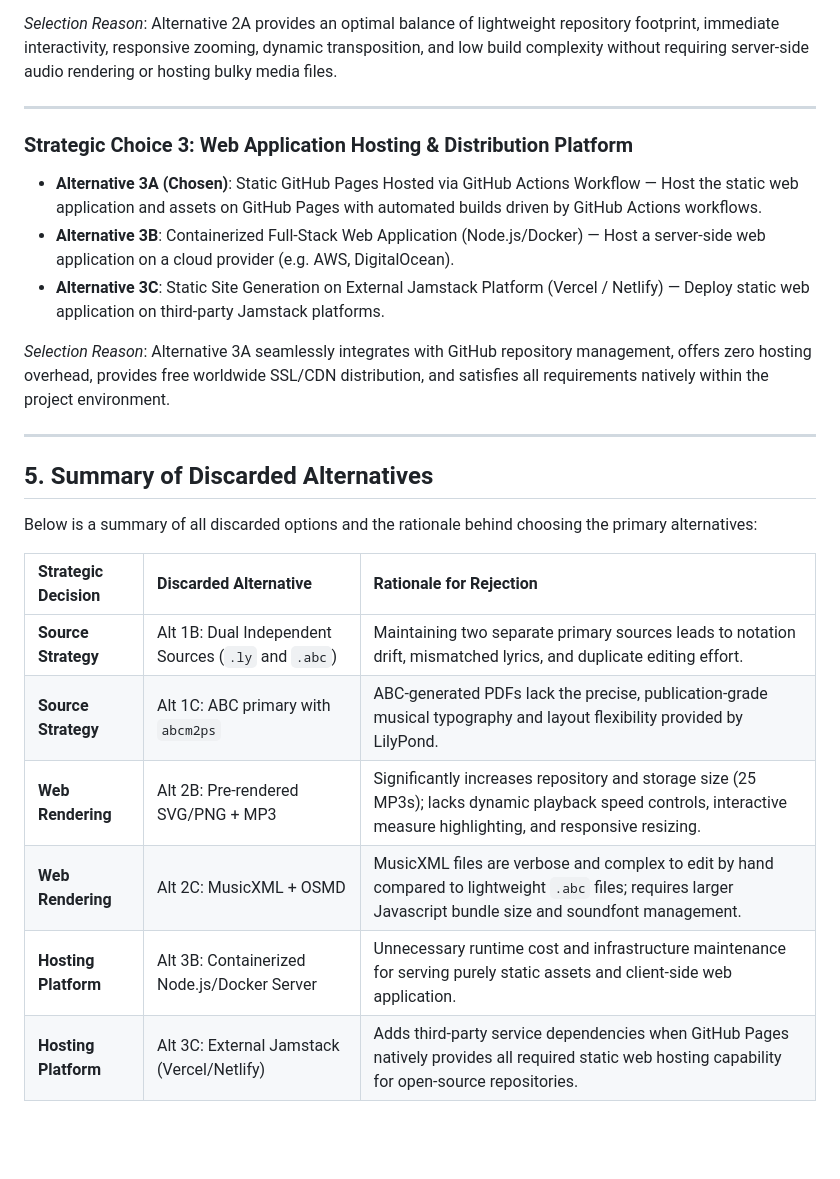
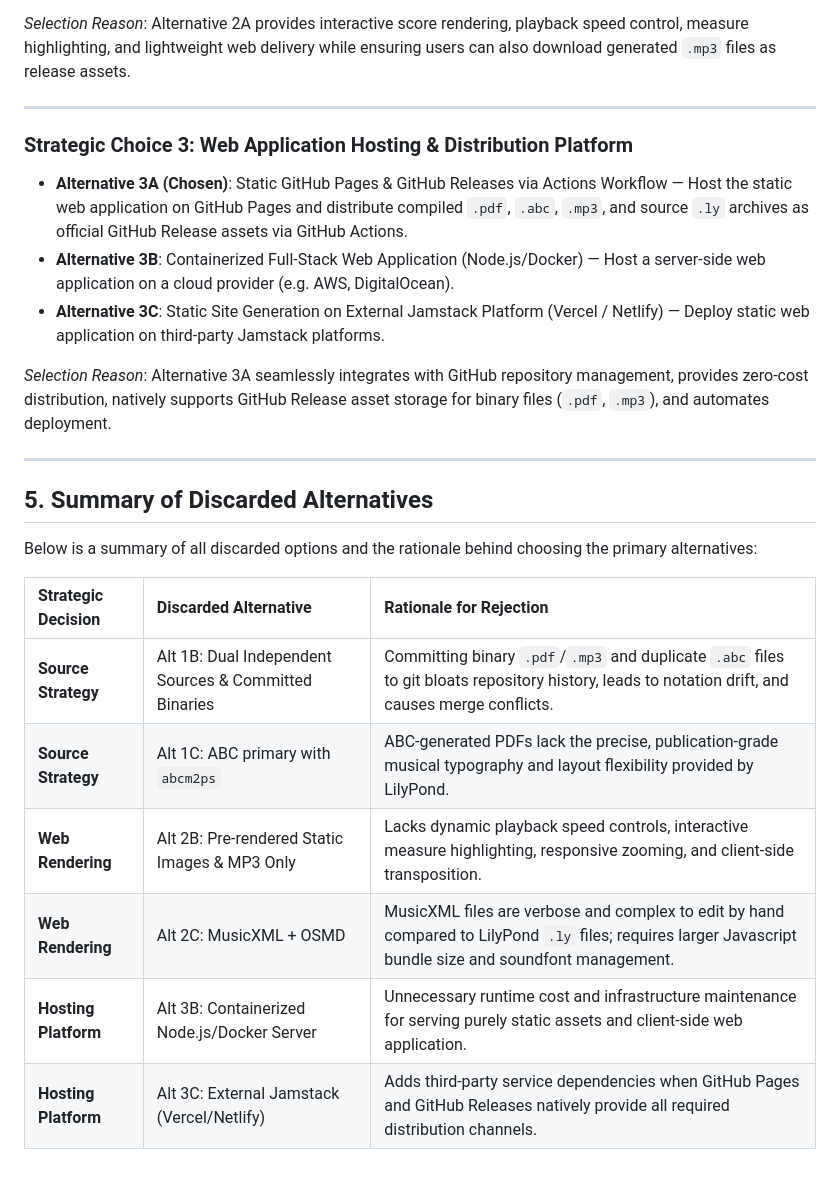
Before and after one commit to chatelao/xmas-songs, a Markdown page: CONCEPT.md, the part around one of its changes. Drawn GitHub-style; blank space fills up the shorter version.

```diff
--- a/CONCEPT.md
+++ b/CONCEPT.md
@@ -119,15 +121,15 @@ Additionally, the project provides an interactive web application hosted on **Gi
 - **Alternative 2C**: MusicXML with OpenSheetMusicDisplay (OSMD) & Soundfont Player — Convert music to MusicXML and render using OSMD with a web soundfont player.
 
-*Selection Reason*: Alternative 2A provides an optimal balance of lightweight repository footprint, immediate interactivity, responsive zooming, dynamic transposition, and low build complexity without requiring server-side audio rendering or hosting bulky media files.
+*Selection Reason*: Alternative 2A provides interactive score rendering, playback speed control, measure highlighting, and lightweight web delivery while ensuring users can also download generated `.mp3` files as release assets.
 
 ---
 
 ### Strategic Choice 3: Web Application Hosting & Distribution Platform
-- **Alternative 3A (Chosen)**: Static GitHub Pages Hosted via GitHub Actions Workflow — Host the static web application and assets on GitHub Pages with automated builds driven by GitHub Actions workflows.
+- **Alternative 3A (Chosen)**: Static GitHub Pages & GitHub Releases via Actions Workflow — Host the static web application on GitHub Pages and distribute compiled `.pdf`, `.abc`, `.mp3`, and source `.ly` archives as official GitHub Release assets via GitHub Actions.
 - **Alternative 3B**: Containerized Full-Stack Web Application (Node.js/Docker) — Host a server-side web application on a cloud provider (e.g. AWS, DigitalOcean).
 - **Alternative 3C**: Static Site Generation on External Jamstack Platform (Vercel / Netlify) — Deploy static web application on third-party Jamstack platforms.
 
-*Selection Reason*: Alternative 3A seamlessly integrates with GitHub repository management, offers zero hosting overhead, provides free worldwide SSL/CDN distribution, and satisfies all requirements natively within the project environment.
+*Selection Reason*: Alternative 3A seamlessly integrates with GitHub repository management, provides zero-cost distribution, natively supports GitHub Release asset storage for binary files (`.pdf`, `.mp3`), and automates deployment.
 
 ---
 
@@ -137,9 +139,9 @@ Below is a summary of all discarded options and the rationale behind choosing th
 
 | Strategic Decision | Discarded Alternative | Rationale for Rejection |
 | :--- | :--- | :--- |
-| **Source Strategy** | Alt 1B: Dual Independent Sources (`.ly` and `.abc`) | Maintaining two separate primary sources leads to notation drift, mismatched lyrics, and duplicate editing effort. |
+| **Source Strategy** | Alt 1B: Dual Independent Sources & Committed Binaries | Committing binary `.pdf`/`.mp3` and duplicate `.abc` files to git bloats repository history, leads to notation drift, and causes merge conflicts. |
 | **Source Strategy** | Alt 1C: ABC primary with `abcm2ps` | ABC-generated PDFs lack the precise, publication-grade musical typography and layout flexibility provided by LilyPond. |
-| **Web Rendering** | Alt 2B: Pre-rendered SVG/PNG + MP3 | Significantly increases repository and storage size (25 MP3s); lacks dynamic playback speed controls, interactive measure highlighting, and responsive resizing. |
-| **Web Rendering** | Alt 2C: MusicXML + OSMD | MusicXML files are verbose and complex to edit by hand compared to lightweight `.abc` files; requires larger Javascript bundle size and soundfont management. |
+| **Web Rendering** | Alt 2B: Pre-rendered Static Images & MP3 Only | Lacks dynamic playback speed controls, interactive measure highlighting, responsive zooming, and client-side transposition. |
+| **Web Rendering** | Alt 2C: MusicXML + OSMD | MusicXML files are verbose and complex to edit by hand compared to LilyPond `.ly` files; requires larger Javascript bundle size and soundfont management. |
 | **Hosting Platform**| Alt 3B: Containerized Node.js/Docker Server | Unnecessary runtime cost and infrastructure maintenance for serving purely static assets and client-side web application. |
-| **Hosting Platform**| Alt 3C: External Jamstack (Vercel/Netlify) | Adds third-party service dependencies when GitHub Pages natively provides all required static web hosting capability for open-source repositories. |
+| **Hosting Platform**| Alt 3C: External Jamstack (Vercel/Netlify) | Adds third-party service dependencies when GitHub Pages and GitHub Releases natively provide all required distribution channels. |
```
Also changed, not shown: other parts of CONCEPT.md (+50 -48 lines).
